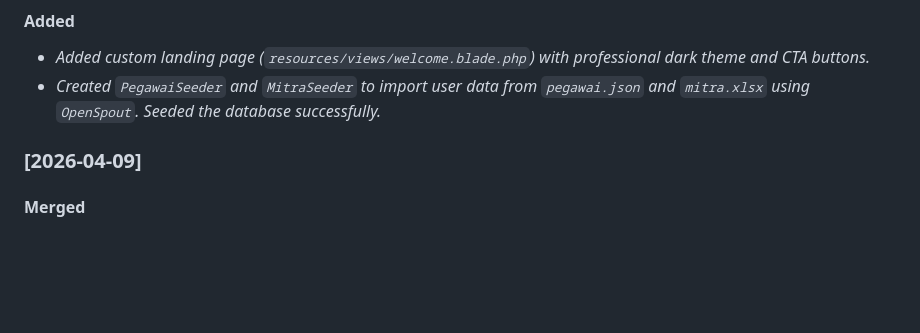
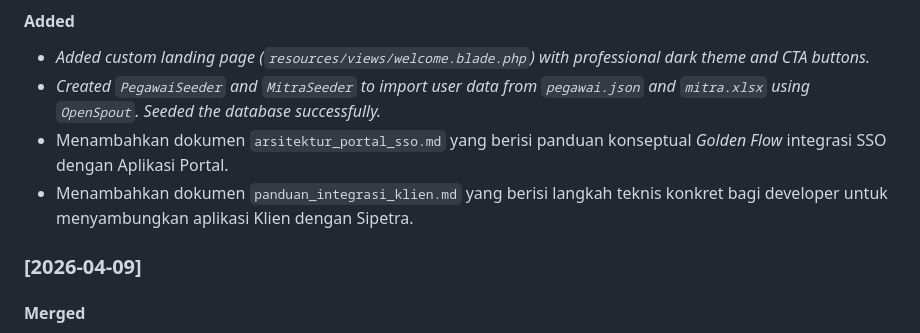
Before and after one commit to muhshi/sipetra, a Markdown page: README.md, the part around the change. Rendered like a GitHub page; blank space fills up the shorter version.

```diff
--- a/README.md
+++ b/README.md
@@ -62,6 +62,8 @@ Untuk mengimpor data mentah dari file JSON atau Excel:
 #### Added
 - *Added custom landing page (`resources/views/welcome.blade.php`) with professional dark theme and CTA buttons.*
 - *Created `PegawaiSeeder` and `MitraSeeder` to import user data from `pegawai.json` and `mitra.xlsx` using `OpenSpout`. Seeded the database successfully.*
+- Menambahkan dokumen `arsitektur_portal_sso.md` yang berisi panduan konseptual *Golden Flow* integrasi SSO dengan Aplikasi Portal.
+- Menambahkan dokumen `panduan_integrasi_klien.md` yang berisi langkah teknis konkret bagi developer untuk menyambungkan aplikasi Klien dengan Sipetra.
 
 ### [2026-04-09]
 #### Merged
```
Also changed, not shown: panduan_integrasi_klien.md (added, +85 -0 lines).
